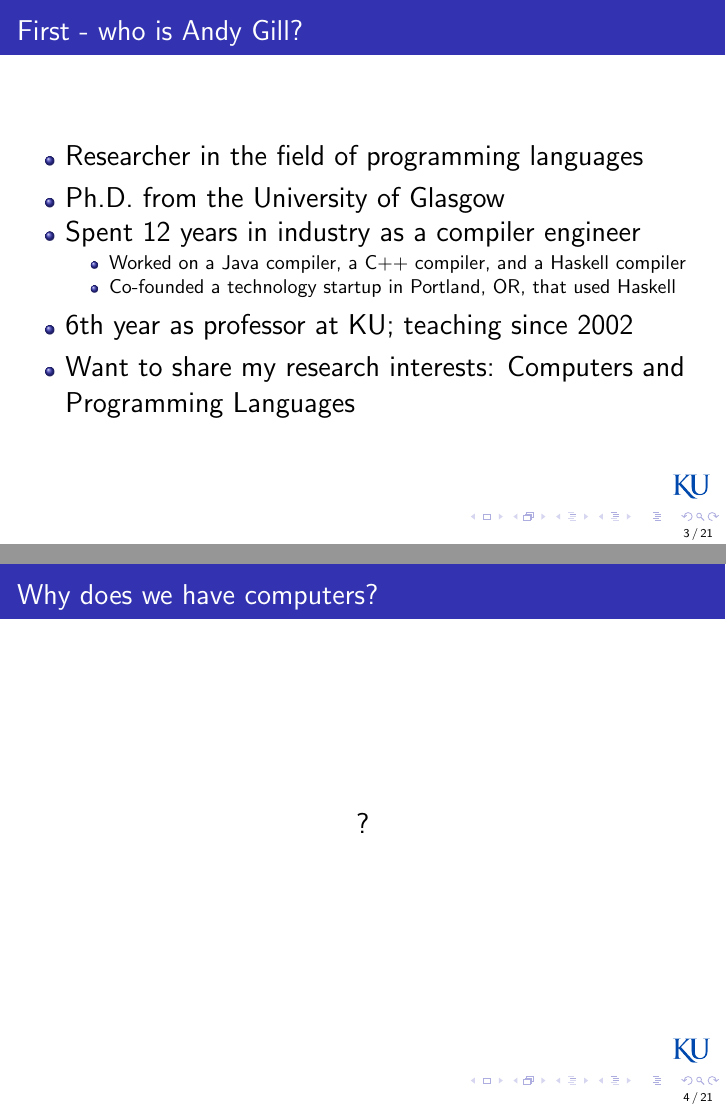
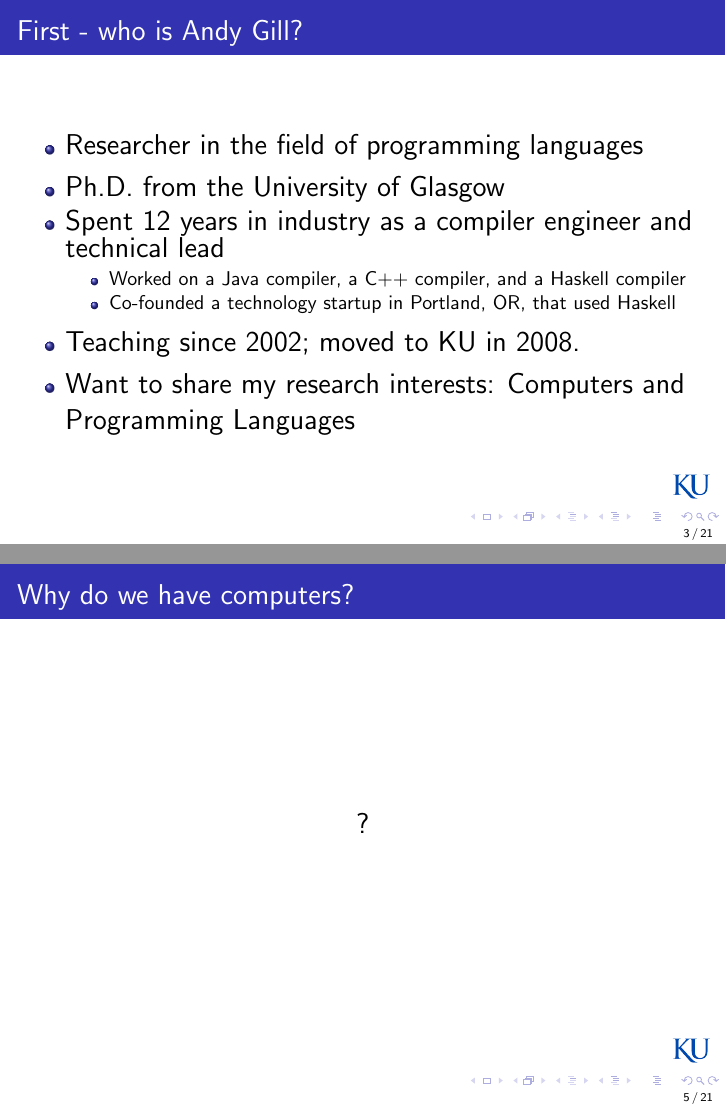
Before and after one commit to andygill/engr108, LaTeX slides (slides/intro-cs.tex): pages 3 and 4 of 21 before the commit and pages 3 and 5 of 21 after it, joined at a grey line. Compiled offline with pdfLaTeX.

Commit message:
Finalizing slides

```diff
--- a/slides/intro-cs.tex
+++ b/slides/intro-cs.tex
@@ -17,7 +17,7 @@
 \title[CS]{Introduction to Computer Science}
 \author[Andy Gill]{Dr. Andy Gill}
 \institute{Electrical Engineering and Computer Science}
-\date{November 20th \& 22nd}
+\date{December 1st and 5th}
 
 \begin{document}
 
@@ -49,23 +49,38 @@ Monday is a lab, in the engineering commons.
 \begin{itemize}
 \item Researcher in the field of programming languages
 \item Ph.D.\ from the University of Glasgow
-\item Spent 12 years in industry as a compiler engineer
+\item Spent 12 years in industry as a compiler engineer and technical lead
 \begin{itemize}
 \item Worked on a Java compiler, a C++ compiler, and a Haskell compiler
 \item Co-founded a technology startup in Portland, OR, that used Haskell
 \end{itemize}
-\item 6th year as professor at KU; teaching since 2002
+\item Teaching since 2002; moved to KU in 2008.
 \item Want to share my research interests: Computers and Programming Languages
 \end{itemize}
 
 \end{frame}
 
 \begin{frame}
-\frametitle{Why does we have computers?}
+\frametitle{What is a Computer?}
+\large
+
+``The trouble with computers is, they're very sophisticated idiots. They do exactly what you tell them at amazing speeds.''
+
+\begin{center}
+\includegraphics[width=0.4\textwidth]{computersanddoctorwho.jpg}
+\end{center}
+
+
+~~~--- The 4th Doctor.
+
+\end{frame}
+
+\begin{frame}
+\frametitle{Why do we have computers?}
 \Large
 
 \begin{center}
-\href{/Users/andy/git/github/engr108/slides/JobsBike.mov}{?}
+\href{file:/Users/andy/git/github/engr108/slides/JobsBike.mov}{?}
 \end{center}
 
 \end{frame}
```
Also changed, not shown: slides/computersanddoctorwho.jpg (added), slides/intro-cs.pdf, slides/intro-cs.tex (13 more changed lines), 6 other files.
